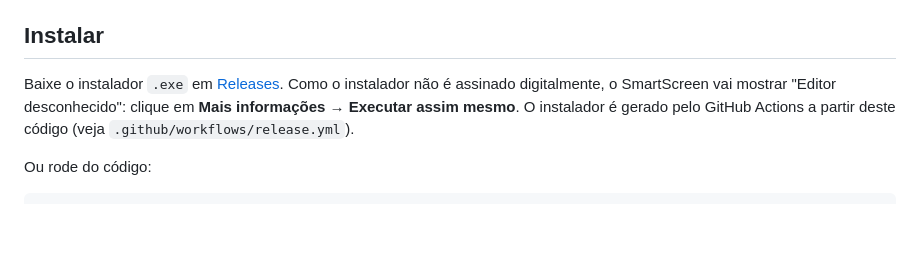
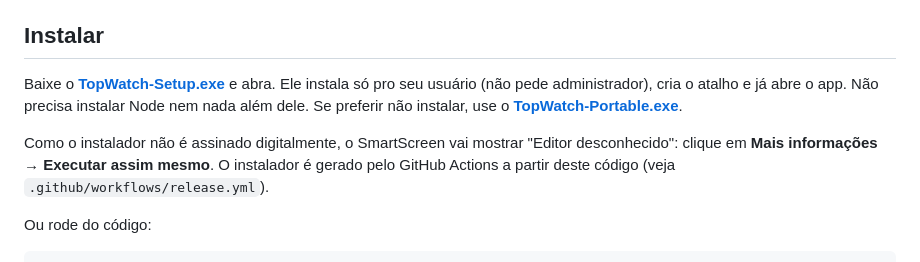
Before and after one commit to victorhugoantonio1/farol, a Markdown page: README.md, the part around the change. GitHub-like rendering; blank space fills up the shorter version.

```diff
--- a/README.md
+++ b/README.md
@@ -26,7 +26,9 @@ Feito pra quem não quer ficar com uma aba do Zabbix aberta o dia inteiro. Outra
 
 ## Instalar
 
-Baixe o instalador `.exe` em [Releases](../../releases). Como o instalador não é assinado digitalmente, o SmartScreen vai mostrar "Editor desconhecido": clique em **Mais informações → Executar assim mesmo**. O instalador é gerado pelo GitHub Actions a partir deste código (veja `.github/workflows/release.yml`).
+Baixe o [**TopWatch-Setup.exe**](https://github.com/victorhugoantonio1/topwatch/releases/latest/download/TopWatch-Setup.exe) e abra. Ele instala só pro seu usuário (não pede administrador), cria o atalho e já abre o app. Não precisa instalar Node nem nada além dele. Se preferir não instalar, use o [**TopWatch-Portable.exe**](https://github.com/victorhugoantonio1/topwatch/releases/latest/download/TopWatch-Portable.exe).
+
+Como o instalador não é assinado digitalmente, o SmartScreen vai mostrar "Editor desconhecido": clique em **Mais informações → Executar assim mesmo**. O instalador é gerado pelo GitHub Actions a partir deste código (veja `.github/workflows/release.yml`).
 
 Ou rode do código:
 
```
Also changed, not shown: assets/icon.png, 4 other files.
